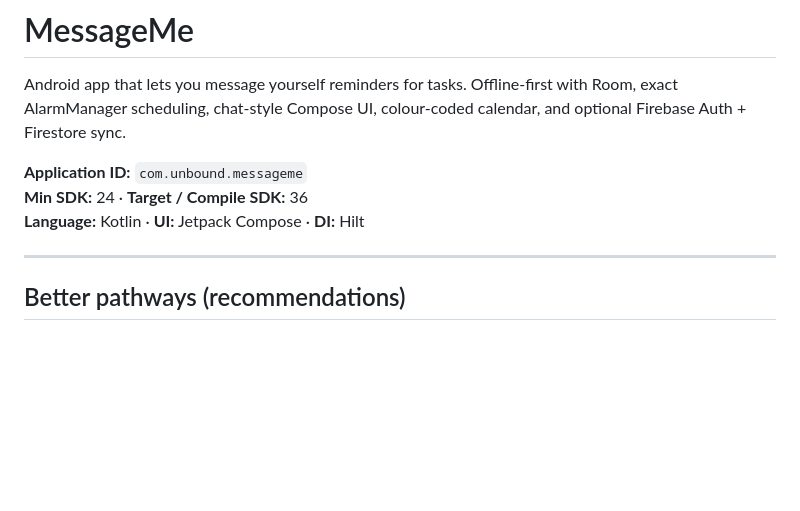
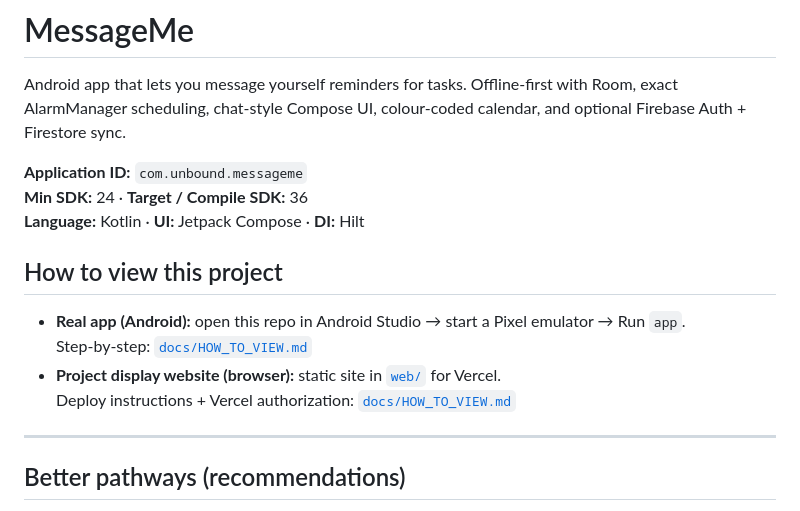
Before and after one commit to r3s0lv343vr/MessageMe, a Markdown page: README.md, the part around the change. Rendered like a GitHub page; blank space fills up the shorter version.

Commit message:
docs: link how-to-view and Vercel display from README
Co-authored-by: r3s0lv343vr <r3s0lv343vr@users.noreply.github.com>

```diff
--- a/README.md
+++ b/README.md
@@ -5,6 +5,13 @@ Android app that lets you message yourself reminders for tasks. Offline-first wi
 **Application ID:** `com.unbound.messageme`
 **Min SDK:** 24 · **Target / Compile SDK:** 36
 **Language:** Kotlin · **UI:** Jetpack Compose · **DI:** Hilt
+
+## How to view this project
+
+- **Real app (Android):** open this repo in Android Studio → start a Pixel emulator → Run `app`.
+  Step-by-step: [`docs/HOW_TO_VIEW.md`](docs/HOW_TO_VIEW.md)
+- **Project display website (browser):** static site in [`web/`](web/) for Vercel.
+  Deploy instructions + Vercel authorization: [`docs/HOW_TO_VIEW.md`](docs/HOW_TO_VIEW.md#3-vercel-project-display-page)
 
 ---
 
```
